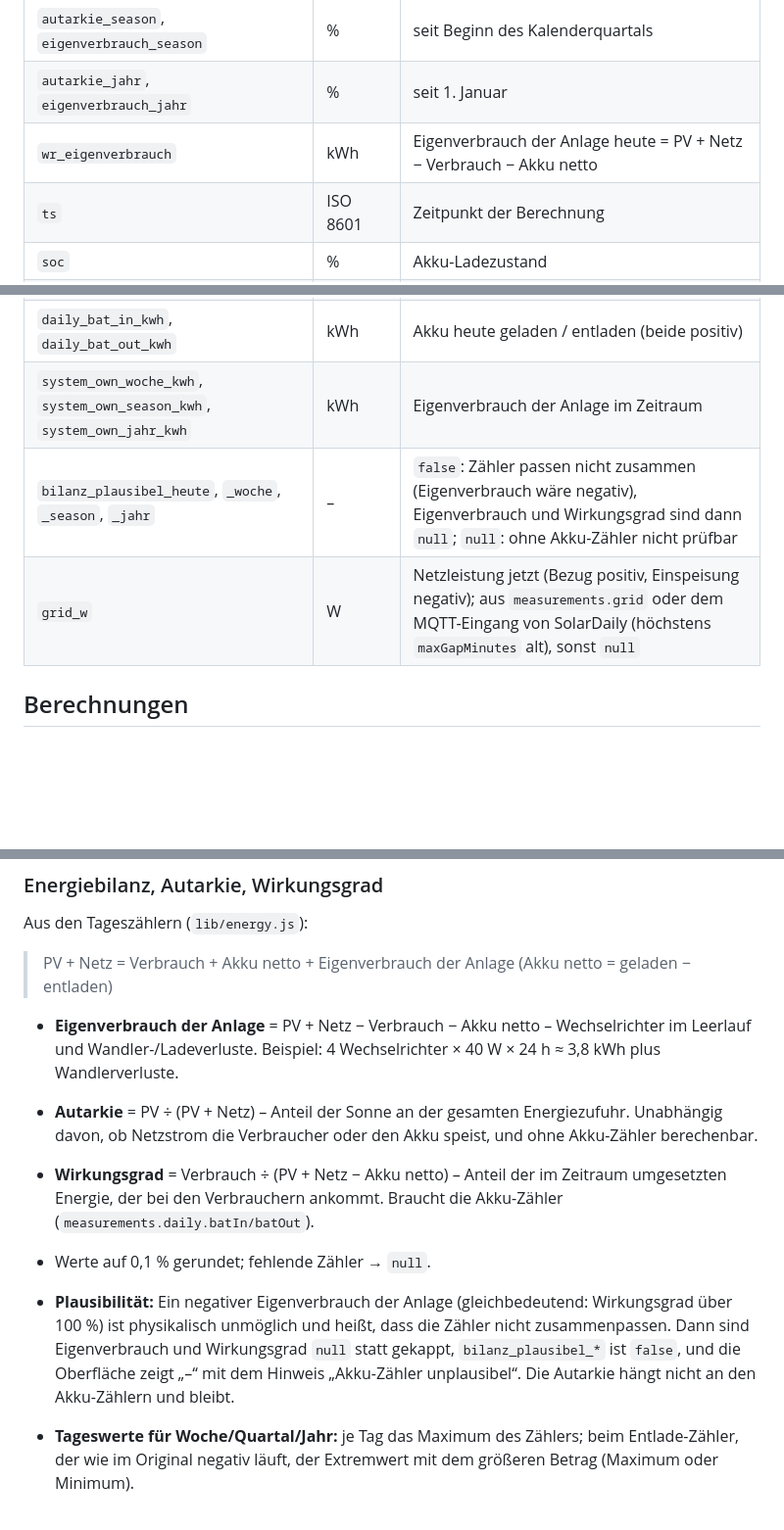
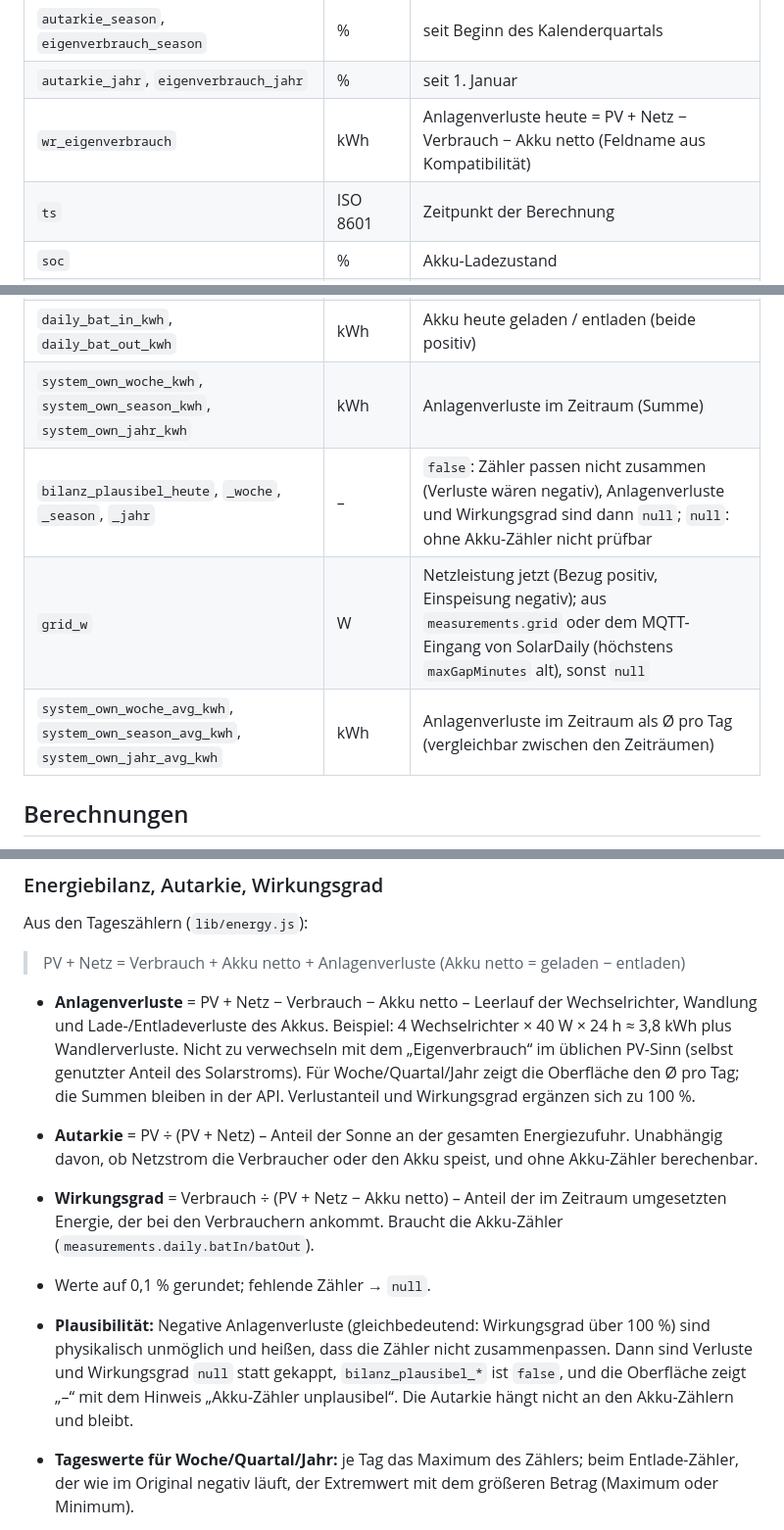
Before and after one commit to seele05/pv-dashboard, a Markdown page: README.md, 3 parts joined by grey strips. Shown at 98% size. GitHub-like rendering; blank space fills up the shorter version.

```diff
--- a/README.md
+++ b/README.md
@@ -111,7 +111,7 @@ Statusfarben erscheinen immer zusammen mit Text oder Symbol. Die Datenfarben sta
 | `autarkie_woche`, `eigenverbrauch_woche` | % | letzte 7 Tage |
 | `autarkie_season`, `eigenverbrauch_season` | % | seit Beginn des Kalenderquartals |
 | `autarkie_jahr`, `eigenverbrauch_jahr` | % | seit 1. Januar |
-| `wr_eigenverbrauch` | kWh | Eigenverbrauch der Anlage heute = PV + Netz − Verbrauch − Akku netto |
+| `wr_eigenverbrauch` | kWh | Anlagenverluste heute = PV + Netz − Verbrauch − Akku netto (Feldname aus Kompatibilität) |
 | `ts` | ISO 8601 | Zeitpunkt der Berechnung |
 | `soc` | % | Akku-Ladezustand |
 | `avail_kwh` | kWh | (SOC − Mindest-SOC) × Kapazität |
@@ -134,9 +134,10 @@ Statusfarben erscheinen immer zusammen mit Text oder Symbol. Die Datenfarben sta
 | `smart_range_until_ts` | ISO 8601 | Ende des Rechenzeitraums (Ende morgen, lokal) |
 | `smart_range_basis` | – | Grundlage des Verbrauchs: `lastprofil`, `durchschnitt` (Ø 30 Tage / 24) oder `aktuelle_last` |
 | `daily_bat_in_kwh`, `daily_bat_out_kwh` | kWh | Akku heute geladen / entladen (beide positiv) |
-| `system_own_woche_kwh`, `system_own_season_kwh`, `system_own_jahr_kwh` | kWh | Eigenverbrauch der Anlage im Zeitraum |
-| `bilanz_plausibel_heute`, `_woche`, `_season`, `_jahr` | – | `false`: Zähler passen nicht zusammen (Eigenverbrauch wäre negativ), Eigenverbrauch und Wirkungsgrad sind dann `null`; `null`: ohne Akku-Zähler nicht prüfbar |
+| `system_own_woche_kwh`, `system_own_season_kwh`, `system_own_jahr_kwh` | kWh | Anlagenverluste im Zeitraum (Summe) |
+| `bilanz_plausibel_heute`, `_woche`, `_season`, `_jahr` | – | `false`: Zähler passen nicht zusammen (Verluste wären negativ), Anlagenverluste und Wirkungsgrad sind dann `null`; `null`: ohne Akku-Zähler nicht prüfbar |
 | `grid_w` | W | Netzleistung jetzt (Bezug positiv, Einspeisung negativ); aus `measurements.grid` oder dem MQTT-Eingang von SolarDaily (höchstens `maxGapMinutes` alt), sonst `null` |
+| `system_own_woche_avg_kwh`, `system_own_season_avg_kwh`, `system_own_jahr_avg_kwh` | kWh | Anlagenverluste im Zeitraum als Ø pro Tag (vergleichbar zwischen den Zeiträumen) |
 
 ## Berechnungen
 
@@ -150,13 +151,13 @@ Grundlage sind die Node-RED-Function „Berechnen + JSON Response“ und die Quo
 
 Aus den Tageszählern (`lib/energy.js`):
 
-> PV + Netz = Verbrauch + Akku netto + Eigenverbrauch der Anlage   (Akku netto = geladen − entladen)
+> PV + Netz = Verbrauch + Akku netto + Anlagenverluste   (Akku netto = geladen − entladen)
 
-- **Eigenverbrauch der Anlage** = PV + Netz − Verbrauch − Akku netto – Wechselrichter im Leerlauf und Wandler-/Ladeverluste. Beispiel: 4 Wechselrichter × 40 W × 24 h ≈ 3,8 kWh plus Wandlerverluste.
+- **Anlagenverluste** = PV + Netz − Verbrauch − Akku netto – Leerlauf der Wechselrichter, Wandlung und Lade-/Entladeverluste des Akkus. Beispiel: 4 Wechselrichter × 40 W × 24 h ≈ 3,8 kWh plus Wandlerverluste. Nicht zu verwechseln mit dem „Eigenverbrauch“ im üblichen PV-Sinn (selbst genutzter Anteil des Solarstroms). Für Woche/Quartal/Jahr zeigt die Oberfläche den Ø pro Tag; die Summen bleiben in der API. Verlustanteil und Wirkungsgrad ergänzen sich zu 100 %.
 - **Autarkie** = PV ÷ (PV + Netz) – Anteil der Sonne an der gesamten Energiezufuhr. Unabhängig davon, ob Netzstrom die Verbraucher oder den Akku speist, und ohne Akku-Zähler berechenbar.
 - **Wirkungsgrad** = Verbrauch ÷ (PV + Netz − Akku netto) – Anteil der im Zeitraum umgesetzten Energie, der bei den Verbrauchern ankommt. Braucht die Akku-Zähler (`measurements.daily.batIn/batOut`).
 - Werte auf 0,1 % gerundet; fehlende Zähler → `null`.
-- **Plausibilität:** Ein negativer Eigenverbrauch der Anlage (gleichbedeutend: Wirkungsgrad über 100 %) ist physikalisch unmöglich und heißt, dass die Zähler nicht zusammenpassen. Dann sind Eigenverbrauch und Wirkungsgrad `null` statt gekappt, `bilanz_plausibel_*` ist `false`, und die Oberfläche zeigt „–“ mit dem Hinweis „Akku-Zähler unplausibel“. Die Autarkie hängt nicht an den Akku-Zählern und bleibt.
+- **Plausibilität:** Negative Anlagenverluste (gleichbedeutend: Wirkungsgrad über 100 %) sind physikalisch unmöglich und heißen, dass die Zähler nicht zusammenpassen. Dann sind Verluste und Wirkungsgrad `null` statt gekappt, `bilanz_plausibel_*` ist `false`, und die Oberfläche zeigt „–“ mit dem Hinweis „Akku-Zähler unplausibel“. Die Autarkie hängt nicht an den Akku-Zählern und bleibt.
 - **Tageswerte für Woche/Quartal/Jahr:** je Tag das Maximum des Zählers; beim Entlade-Zähler, der wie im Original negativ läuft, der Extremwert mit dem größeren Betrag (Maximum oder Minimum).
 - Annahme: keine Netzeinspeisung (SolarDaily zählt nur Bezug). Abgeregelte PV taucht im PV-Zähler nicht auf und verfälscht nichts.
 - **Nacht/Tag/Abend:** aus dem Verbrauchszähler um 06:00 und 17:00 (jeweils erster Wert im Fenster ± 15 min). Wie im Original gibt es den Tageswert erst ab 17 Uhr; die Oberfläche zeigt vorher den bisherigen Verbrauch seit 6 Uhr.
```
Also changed, not shown: other parts of README.md (+5 -5 lines), docs/screenshot-desktop.png, docs/screenshot-mobile.png, 9 other files.
